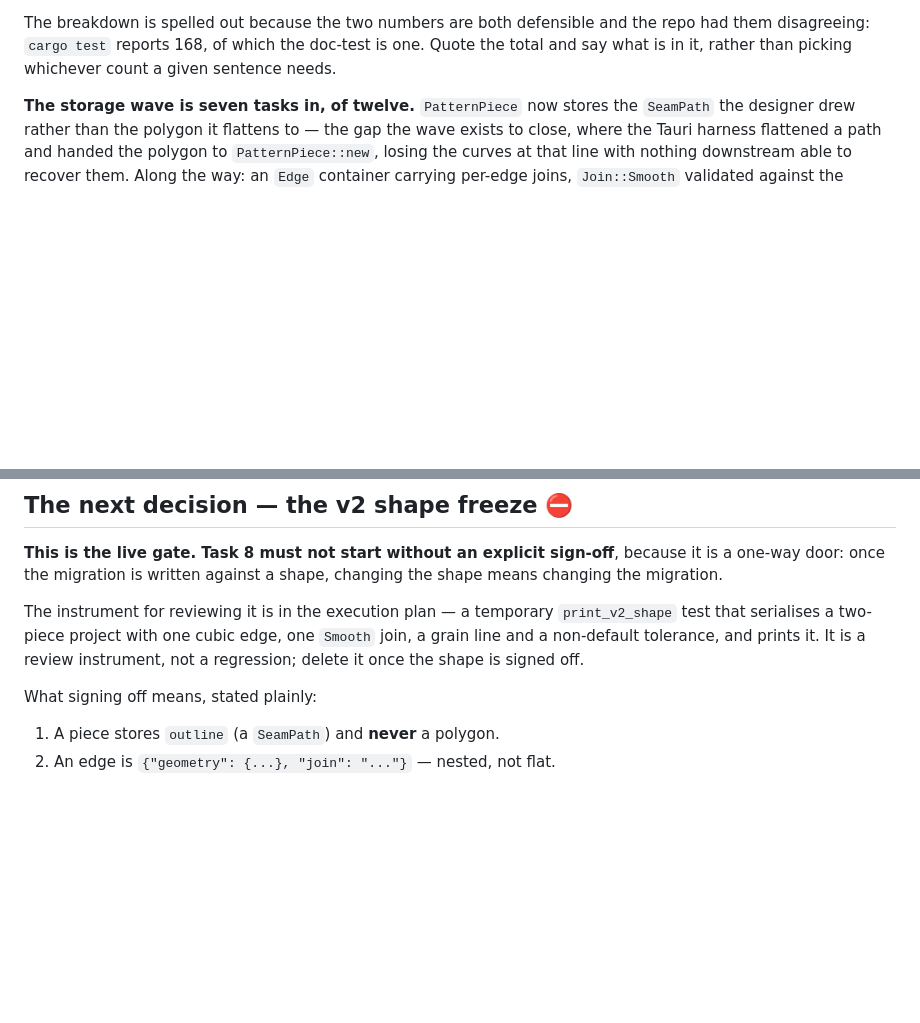
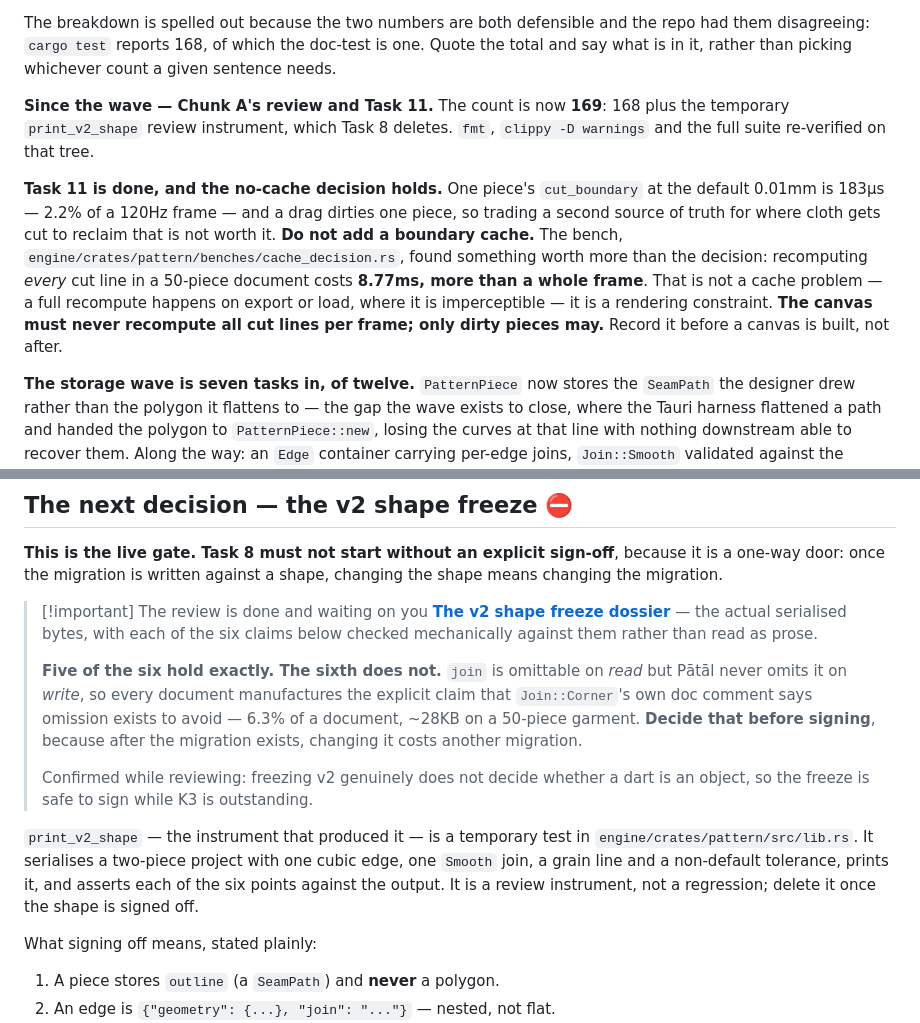
Before and after one commit to satex25/Patal, a Markdown page: docs/status.md, 2 parts joined by grey strips. Rendered like a GitHub page; blank space fills up the shorter version.

Commit message:
Point status.md at the freeze dossier and the cache verdict
The gate section described the review instrument as something still to build.
It exists, it has run, and it found something — so status.md now leads with
the dossier and with the one finding that needs deciding before signing means
anything, rather than describing the instrument in the future tense.

Also records Task 11's verdict where the next session will actually look:
no boundary cache, and the rendering constraint the bench turned up — the
canvas must never recompute all cut lines per frame, because 50 pieces is
8.77ms and a frame is 8.33ms. That belongs in the source of truth before a
canvas is built, not in a bench header discovered afterwards.

Test count moved 168 -> 169 with the temporary instrument, spelled out the
same way the existing breakdown is, so the two numbers cannot start
disagreeing again.

Co-Authored-By: Claude Opus 5 <noreply@anthropic.com>
Claude-Session: https://claude.ai/code/session_01Ea9haLGYqKL3aAV4xSwQQn

```diff
--- a/docs/status.md
+++ b/docs/status.md
@@ -55,6 +55,20 @@ plus one doc-test · `clippy --workspace --all-targets -D warnings` clean ·
 The breakdown is spelled out because the two numbers are both defensible and the repo
 had them disagreeing: `cargo test` reports 168, of which the doc-test is one. Quote the
 total and say what is in it, rather than picking whichever count a given sentence needs.
+
+**Since the wave — Chunk A's review and Task 11.** The count is now **169**: 168 plus the
+temporary `print_v2_shape` review instrument, which Task 8 deletes. `fmt`, `clippy -D
+warnings` and the full suite re-verified on that tree.
+
+**Task 11 is done, and the no-cache decision holds.** One piece's `cut_boundary` at the
+default 0.01mm is 183µs — 2.2% of a 120Hz frame — and a drag dirties one piece, so trading
+a second source of truth for where cloth gets cut to reclaim that is not worth it. **Do not
+add a boundary cache.** The bench, `engine/crates/pattern/benches/cache_decision.rs`, found
+something worth more than the decision: recomputing *every* cut line in a 50-piece document
+costs **8.77ms, more than a whole frame**. That is not a cache problem — a full recompute
+happens on export or load, where it is imperceptible — it is a rendering constraint. **The
+canvas must never recompute all cut lines per frame; only dirty pieces may.** Record it
+before a canvas is built, not after.
 
 **The storage wave is seven tasks in, of twelve.** `PatternPiece` now stores the `SeamPath`
 the designer drew rather than the polygon it flattens to — the gap the wave exists to
@@ -119,9 +133,24 @@ format.
 is a one-way door: once the migration is written against a shape, changing the shape means
 changing the migration.
 
-The instrument for reviewing it is in the execution plan — a temporary `print_v2_shape`
-test that serialises a two-piece project with one cubic edge, one `Smooth` join, a grain
-line and a non-default tolerance, and prints it. It is a review instrument, not a
+> [!important] The review is done and waiting on you
+> **[The v2 shape freeze dossier](plans/2026-08-17-v2-shape-freeze-review.md)** — the
+> actual serialised bytes, with each of the six claims below checked mechanically against
+> them rather than read as prose.
+>
+> **Five of the six hold exactly. The sixth does not.** `join` is omittable on *read* but
+> Pātāl never omits it on *write*, so every document manufactures the explicit claim that
+> `Join::Corner`'s own doc comment says omission exists to avoid — 6.3% of a document,
+> ~28KB on a 50-piece garment. **Decide that before signing**, because after the migration
+> exists, changing it costs another migration.
+>
+> Confirmed while reviewing: freezing v2 genuinely does not decide whether a dart is an
+> object, so the freeze is safe to sign while K3 is outstanding.
+
+`print_v2_shape` — the instrument that produced it — is a temporary test in
+`engine/crates/pattern/src/lib.rs`. It serialises a two-piece project with one cubic edge,
+one `Smooth` join, a grain line and a non-default tolerance, prints it, and asserts each of
+the six points against the output. It is a review instrument, not a
 regression; delete it once the shape is signed off.
 
 What signing off means, stated plainly:
```
